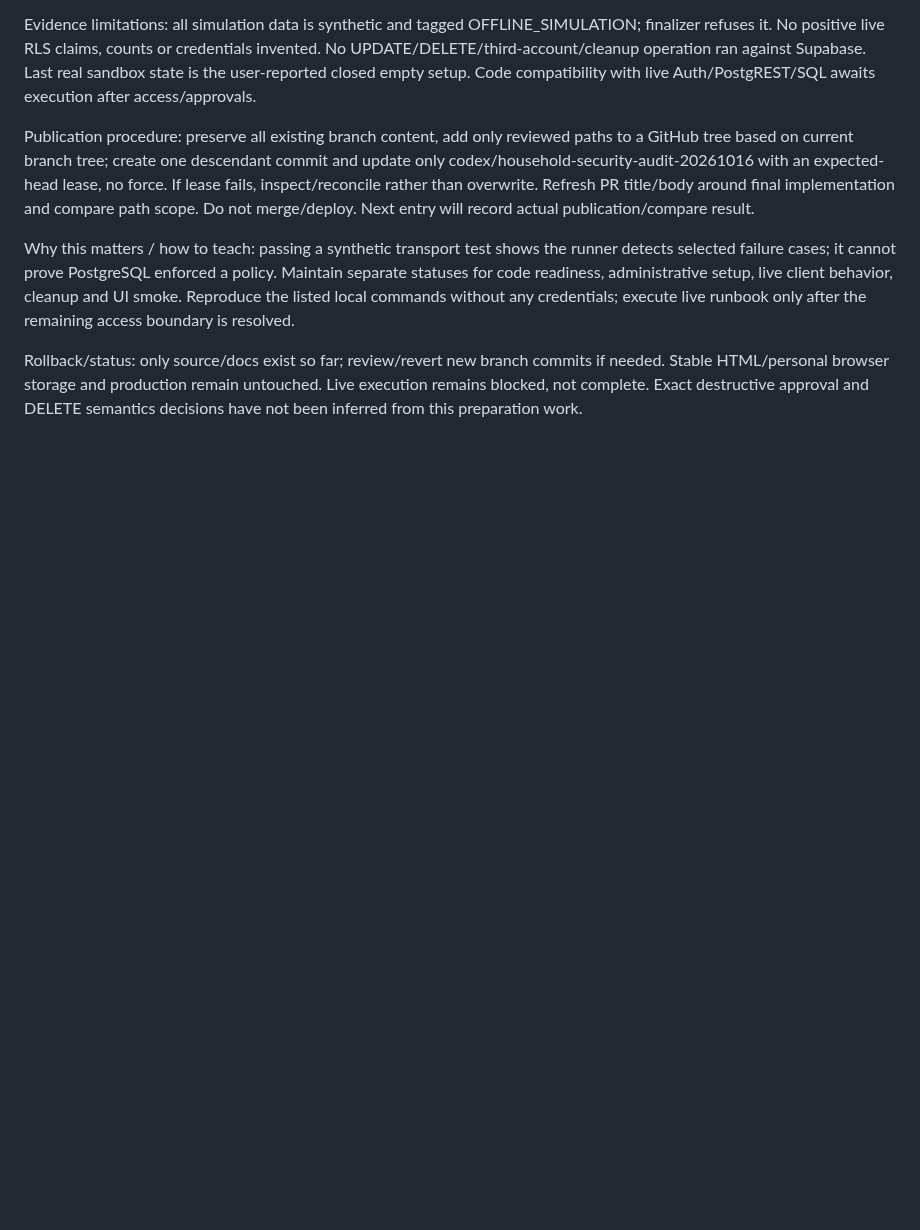
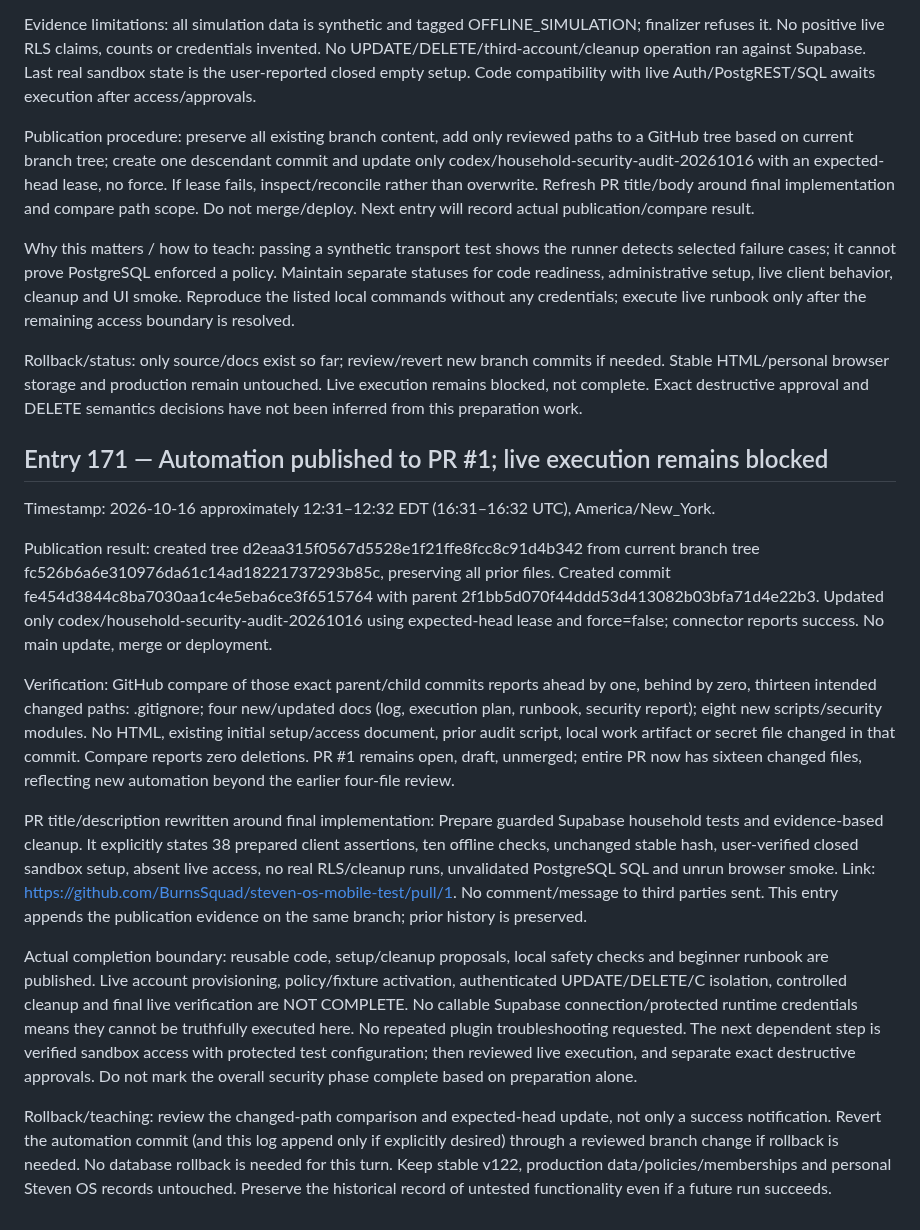
Before and after one commit to BurnsSquad/steven-os-mobile-test, a Markdown page: docs/DEVELOPMENT_LOG.md, the part around the change. Drawn GitHub-style; blank space fills up the shorter version.

Commit message:
Record Entry 171: automation PR publication and explicit live-test boundary

```diff
--- a/docs/DEVELOPMENT_LOG.md
+++ b/docs/DEVELOPMENT_LOG.md
@@ -623,3 +623,17 @@ Publication procedure: preserve all existing branch content, add only reviewed p
 Why this matters / how to teach: passing a synthetic transport test shows the runner detects selected failure cases; it cannot prove PostgreSQL enforced a policy. Maintain separate statuses for code readiness, administrative setup, live client behavior, cleanup and UI smoke. Reproduce the listed local commands without any credentials; execute live runbook only after the remaining access boundary is resolved.
 
 Rollback/status: only source/docs exist so far; review/revert new branch commits if needed. Stable HTML/personal browser storage and production remain untouched. Live execution remains blocked, not complete. Exact destructive approval and DELETE semantics decisions have not been inferred from this preparation work.
+
+## Entry 171 — Automation published to PR #1; live execution remains blocked
+
+Timestamp: 2026-10-16 approximately 12:31–12:32 EDT (16:31–16:32 UTC), America/New_York.
+
+Publication result: created tree d2eaa315f0567d5528e1f21ffe8fcc8c91d4b342 from current branch tree fc526b6a6e310976da61c14ad18221737293b85c, preserving all prior files. Created commit fe454d3844c8ba7030aa1c4e5eba6ce3f6515764 with parent 2f1bb5d070f44ddd53d413082b03bfa71d4e22b3. Updated only codex/household-security-audit-20261016 using expected-head lease and force=false; connector reports success. No main update, merge or deployment.
+
+Verification: GitHub compare of those exact parent/child commits reports ahead by one, behind by zero, thirteen intended changed paths: .gitignore; four new/updated docs (log, execution plan, runbook, security report); eight new scripts/security modules. No HTML, existing initial setup/access document, prior audit script, local work artifact or secret file changed in that commit. Compare reports zero deletions. PR #1 remains open, draft, unmerged; entire PR now has sixteen changed files, reflecting new automation beyond the earlier four-file review.
+
+PR title/description rewritten around final implementation: Prepare guarded Supabase household tests and evidence-based cleanup. It explicitly states 38 prepared client assertions, ten offline checks, unchanged stable hash, user-verified closed sandbox setup, absent live access, no real RLS/cleanup runs, unvalidated PostgreSQL SQL and unrun browser smoke. Link: https://github.com/BurnsSquad/steven-os-mobile-test/pull/1. No comment/message to third parties sent. This entry appends the publication evidence on the same branch; prior history is preserved.
+
+Actual completion boundary: reusable code, setup/cleanup proposals, local safety checks and beginner runbook are published. Live account provisioning, policy/fixture activation, authenticated UPDATE/DELETE/C isolation, controlled cleanup and final live verification are NOT COMPLETE. No callable Supabase connection/protected runtime credentials means they cannot be truthfully executed here. No repeated plugin troubleshooting requested. The next dependent step is verified sandbox access with protected test configuration; then reviewed live execution, and separate exact destructive approvals. Do not mark the overall security phase complete based on preparation alone.
+
+Rollback/teaching: review the changed-path comparison and expected-head update, not only a success notification. Revert the automation commit (and this log append only if explicitly desired) through a reviewed branch change if rollback is needed. No database rollback is needed for this turn. Keep stable v122, production data/policies/memberships and personal Steven OS records untouched. Preserve the historical record of untested functionality even if a future run succeeds.
```
